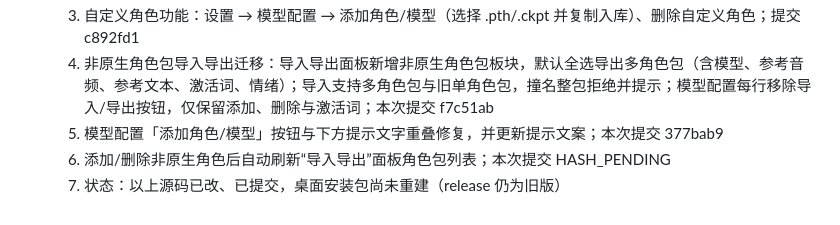
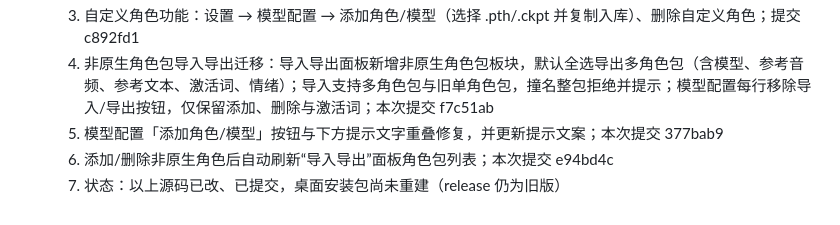
Before and after one commit to oriclexprecise-droid/Its-Our-Cry, a Markdown page: AGENTS.md, the part around the change. GitHub-like rendering.

Commit message:
docs(agents): 补录角色包列表自动刷新修复提交号

```diff
--- a/AGENTS.md
+++ b/AGENTS.md
@@ -52,5 +52,5 @@
   3. 自定义角色功能：设置 → 模型配置 → 添加角色/模型（选择 .pth/.ckpt 并复制入库）、删除自定义角色；提交 c892fd1
   4. 非原生角色包导入导出迁移：导入导出面板新增非原生角色包板块，默认全选导出多角色包（含模型、参考音频、参考文本、激活词、情绪）；导入支持多角色包与旧单角色包，撞名整包拒绝并提示；模型配置每行移除导入/导出按钮，仅保留添加、删除与激活词；本次提交 f7c51ab
   5. 模型配置「添加角色/模型」按钮与下方提示文字重叠修复，并更新提示文案；本次提交 377bab9
-  6. 添加/删除非原生角色后自动刷新“导入导出”面板角色包列表；本次提交 HASH_PENDING
+  6. 添加/删除非原生角色后自动刷新“导入导出”面板角色包列表；本次提交 e94bd4c
   7. 状态：以上源码已改、已提交，桌面安装包尚未重建（release 仍为旧版）
```
